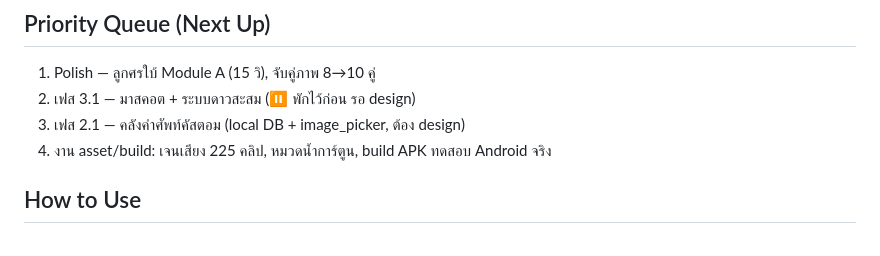
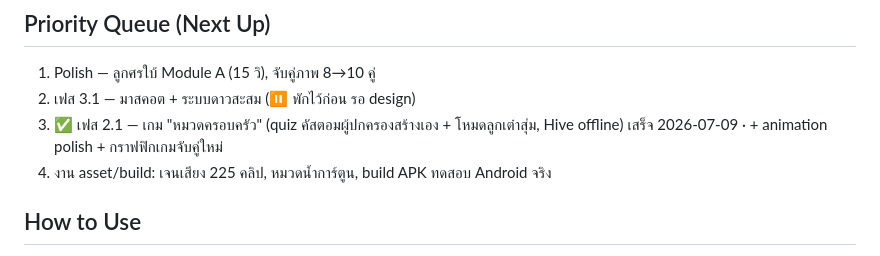
Before and after one commit to LATTE298/KaokengA, a Markdown page: MVP_PROGRESS.md, the part around the change. Drawn GitHub-style.

```diff
--- a/MVP_PROGRESS.md
+++ b/MVP_PROGRESS.md
@@ -63,7 +63,7 @@
 ## Priority Queue (Next Up)
 1. Polish — ลูกศรใบ้ Module A (15 วิ), จับคู่ภาพ 8→10 คู่
 2. เฟส 3.1 — มาสคอต + ระบบดาวสะสม (⏸ พักไว้ก่อน รอ design)
-3. เฟส 2.1 — คลังคำศัพท์คัสตอม (local DB + image_picker, ต้อง design)
+3. ✅ เฟส 2.1 — เกม "หมวดครอบครัว" (quiz คัสตอมผู้ปกครองสร้างเอง + โหมดลูกเต๋าสุ่ม, Hive offline) เสร็จ 2026-07-09 · + animation polish + กราฟฟิกเกมจับคู่ใหม่
 4. งาน asset/build: เจนเสียง 225 คลิป, หมวดน้ำการ์ตูน, build APK ทดสอบ Android จริง
 
 ## How to Use
```
Also changed, not shown: CLAUDE.md (+3 -2 lines).
